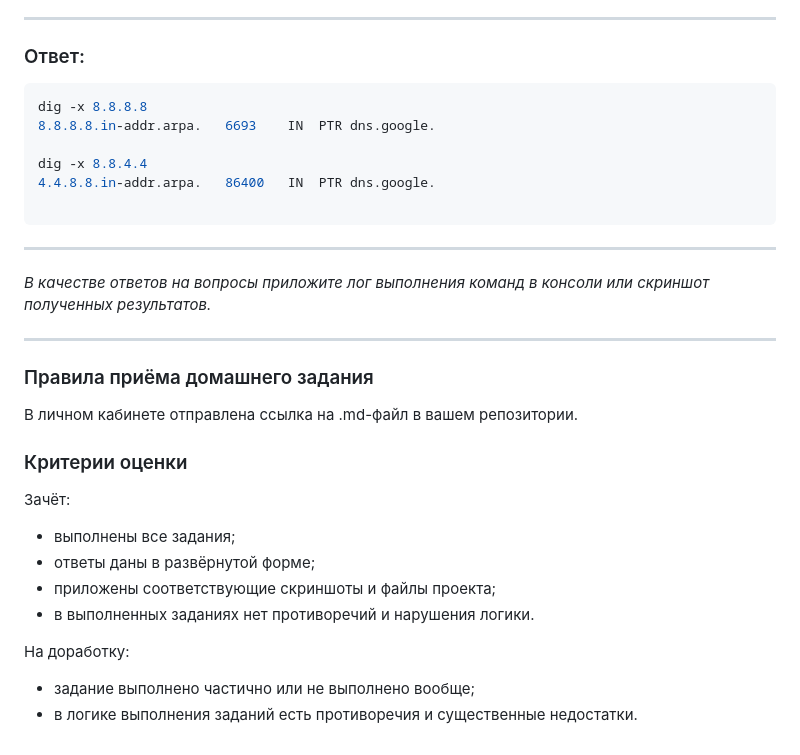
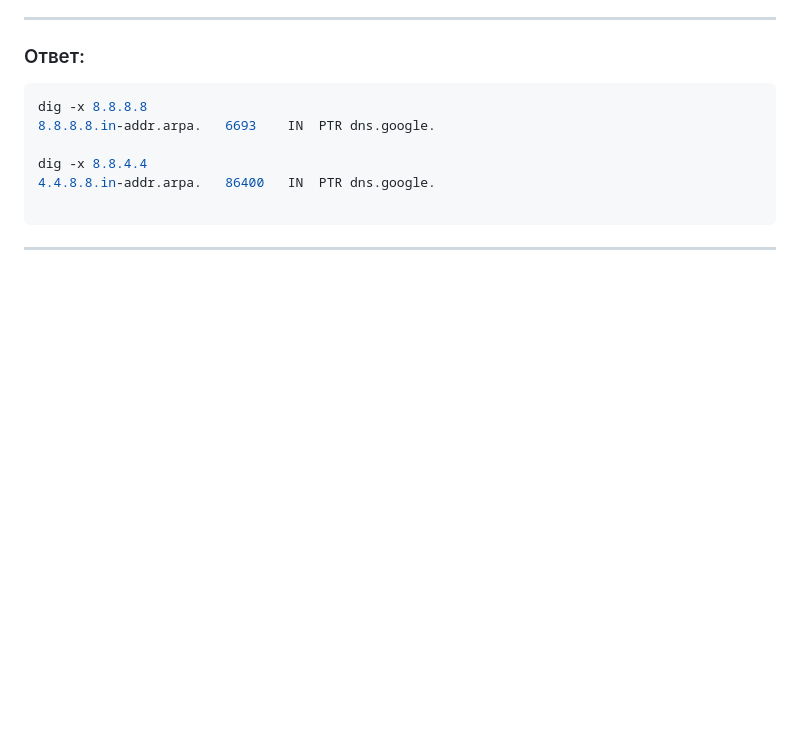
Before and after one commit to totik234/netology, a Markdown page: lesson_3.5/README.md, the part around the change. GitHub-like rendering; blank space fills up the shorter version.

Commit message:
lesson 3.5

````diff
--- a/lesson_3.5/README.md
+++ b/lesson_3.5/README.md
@@ -234,26 +234,3 @@ dig -x 8.8.4.4
 ```
 
 ---
-
-*В качестве ответов на вопросы приложите лог выполнения команд в консоли или скриншот полученных результатов.*
-
-----
-
-### Правила приёма домашнего задания
-
-В личном кабинете отправлена ссылка на .md-файл в вашем репозитории.
-
-
-### Критерии оценки
-
-Зачёт:
-
-* выполнены все задания;
-* ответы даны в развёрнутой форме;
-* приложены соответствующие скриншоты и файлы проекта;
-* в выполненных заданиях нет противоречий и нарушения логики.
-
-На доработку:
-
-* задание выполнено частично или не выполнено вообще;
-* в логике выполнения заданий есть противоречия и существенные недостатки.
````
